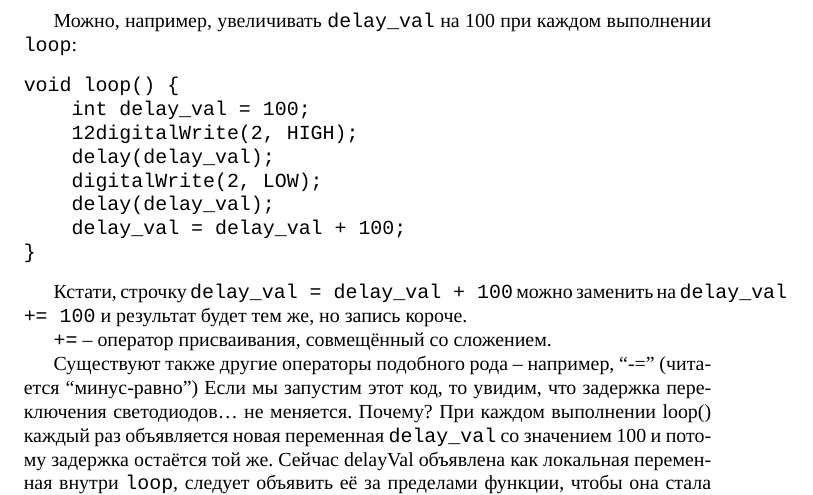
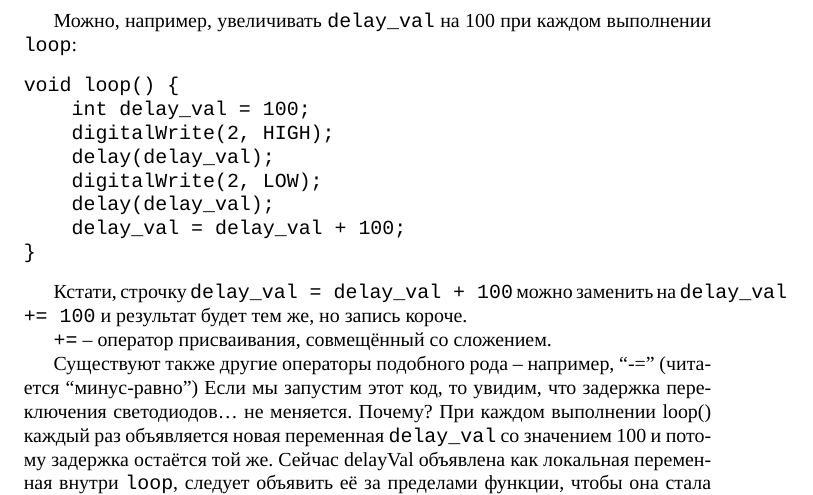
Before and after one commit to artyom-poptsov/SPARC, a LaTeX book (main.tex): part of page 11 of 61, cut so that both start at the same text. Compiled offline with XeLaTeX.

Commit message:
main.tex (Структура программы на Arduino): Исправление ошибки

```diff
--- a/main.tex
+++ b/main.tex
@@ -367,7 +367,7 @@ void loop() {
 \begin{verbatim}
 void loop() {
     int delay_val = 100;
-    12digitalWrite(2, HIGH);
+    digitalWrite(2, HIGH);
     delay(delay_val);
     digitalWrite(2, LOW);
     delay(delay_val);
```
Also changed, not shown: main.tex (2 more changed lines).
